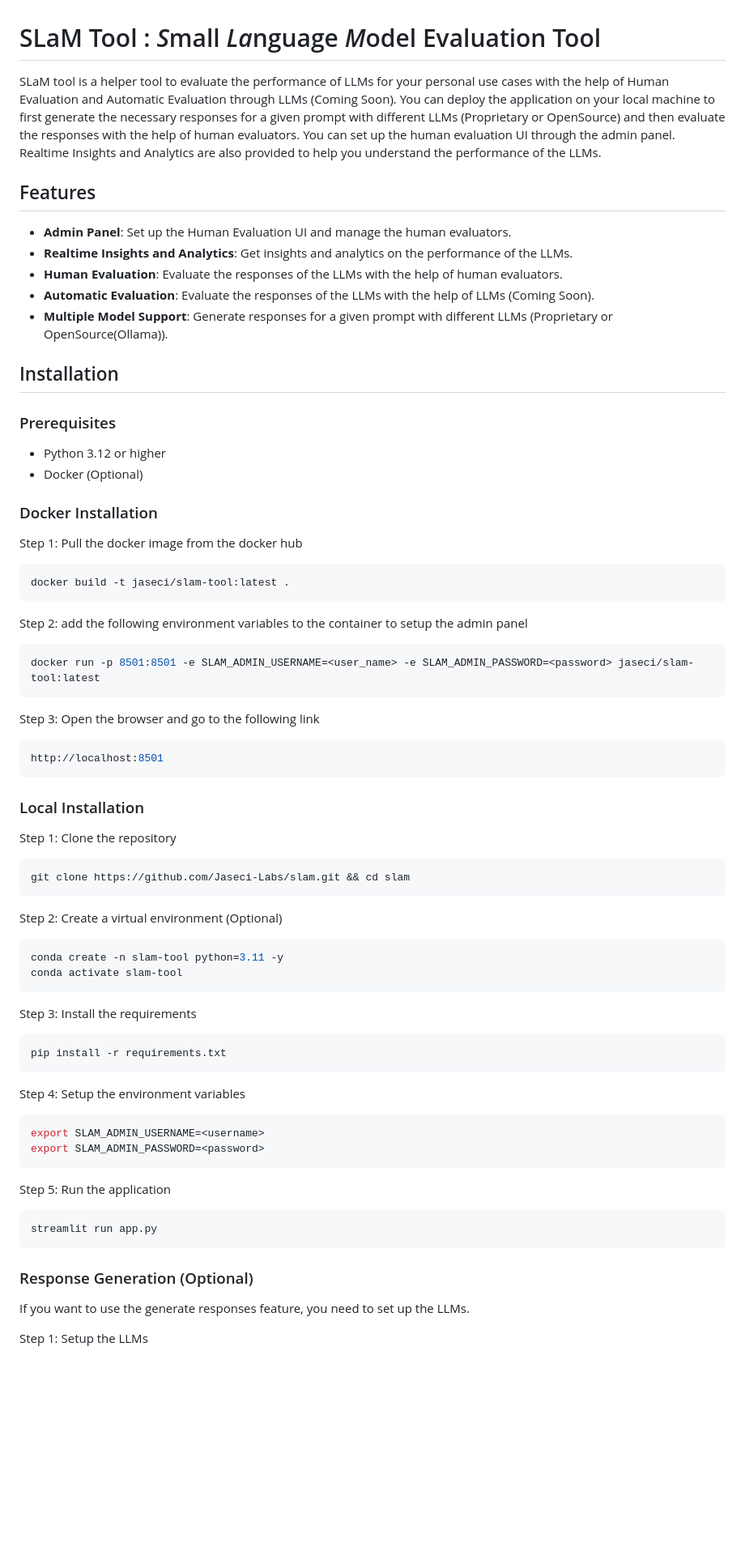
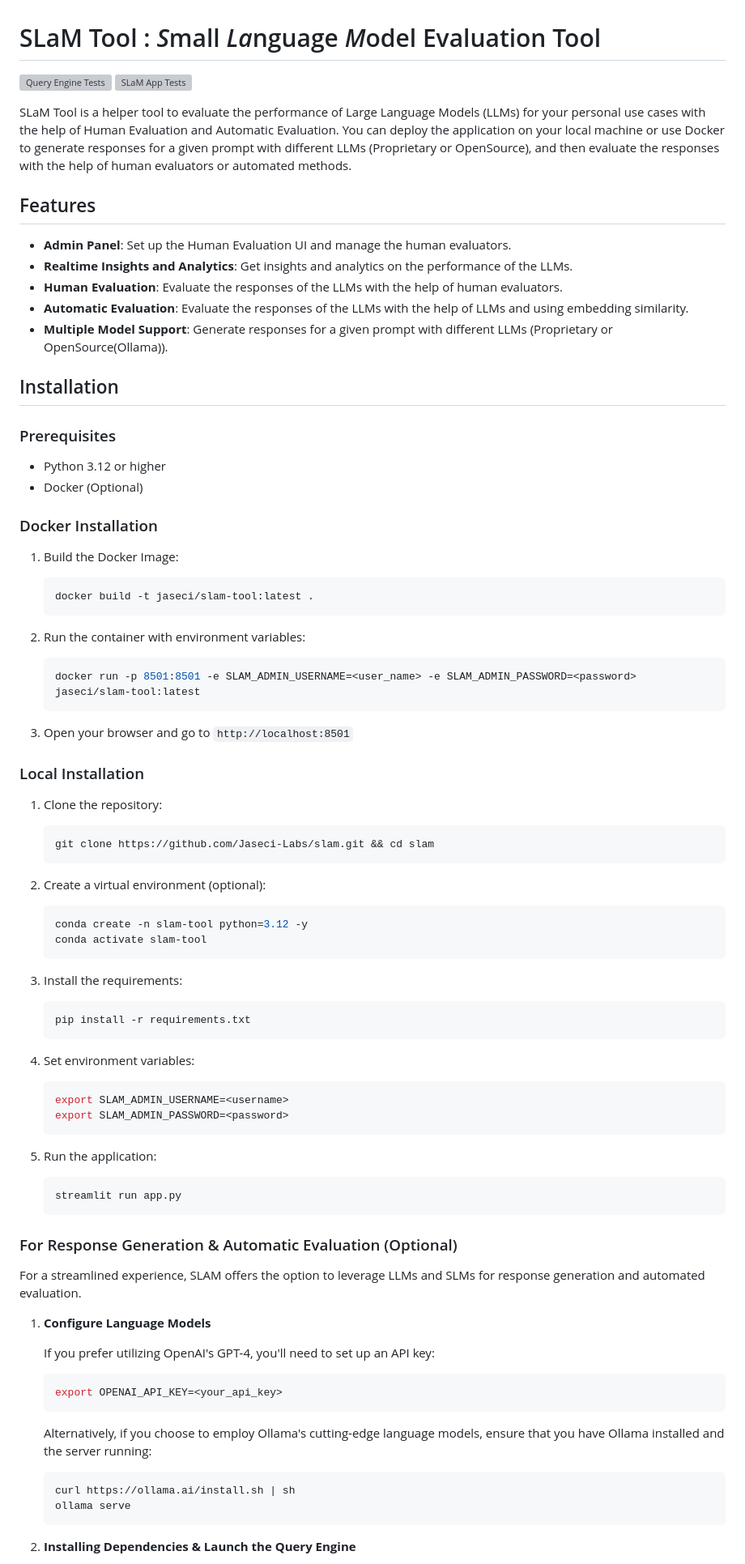
Before and after one commit to Jaseci-Labs/slam, a Markdown page: README.md, the part around the change printed below. Shown: that part at 81% size. Drawn GitHub-style; blank space fills up the shorter version; grey boxes are pictures that could not be loaded.

````diff
--- a/README.md
+++ b/README.md
@@ -1,17 +1,16 @@
 # SLaM Tool : *S*mall *La*nguage *M*odel Evaluation Tool
 
-SLaM tool is a helper tool to evaluate the performance of LLMs for your personal use cases with the help of Human Evaluation and Automatic
- Evaluation through LLMs (Coming Soon). You can deploy the application on your local machine to first generate the necessary
-responses for a given prompt with different LLMs (Proprietary or OpenSource) and then evaluate the responses with the help of human evaluators.
- You can set up the human evaluation UI through the admin panel. Realtime Insights and Analytics are also provided to help
-you understand the performance of the LLMs.
+[![Query Engine Tests](https://github.com/Jaseci-Labs/slam/actions/workflows/query_engine_test.yml/badge.svg)](https://github.com/Jaseci-Labs/slam/actions/workflows/query_engine_test.yml)
+[![SLaM App Tests](https://github.com/Jaseci-Labs/slam/actions/workflows/app_test.yml/badge.svg)](https://github.com/Jaseci-Labs/slam/actions/workflows/app_test.yml)
+
+SLaM Tool is a helper tool to evaluate the performance of Large Language Models (LLMs) for your personal use cases with the help of Human Evaluation and Automatic Evaluation. You can deploy the application on your local machine or use Docker to generate responses for a given prompt with different LLMs (Proprietary or OpenSource), and then evaluate the responses with the help of human evaluators or automated methods.
 
 ## Features
 
 - **Admin Panel**: Set up the Human Evaluation UI and manage the human evaluators.
 - **Realtime Insights and Analytics**: Get insights and analytics on the performance of the LLMs.
 - **Human Evaluation**: Evaluate the responses of the LLMs with the help of human evaluators.
-- **Automatic Evaluation**: Evaluate the responses of the LLMs with the help of LLMs (Coming Soon).
+- **Automatic Evaluation**: Evaluate the responses of the LLMs with the help of LLMs and using embedding similarity.
 - **Multiple Model Support**: Generate responses for a given prompt with different LLMs (Proprietary or OpenSource(Ollama)).
 
 ## Installation
@@ -23,61 +22,65 @@ you understand the performance of the LLMs.
 
 ### Docker Installation
 
-Step 1: Pull the docker image from the docker hub
+1. Build the Docker Image:
+   ```bash
+   docker build -t jaseci/slam-tool:latest .
+   ```
 
-```bash
-docker build -t jaseci/slam-tool:latest .
-```
+2. Run the container with environment variables:
+   ```bash
+   docker run -p 8501:8501 -e SLAM_ADMIN_USERNAME=<user_name> -e SLAM_ADMIN_PASSWORD=<password> jaseci/slam-tool:latest
+   ```
 
-Step 2: add the following environment variables to the container to setup the admin panel
-
-```bash
-docker run -p 8501:8501 -e SLAM_ADMIN_USERNAME=<user_name> -e SLAM_ADMIN_PASSWORD=<password> jaseci/slam-tool:latest
-```
-
-Step 3: Open the browser and go to the following link
-
-```bash
-http://localhost:8501
-```
+3. Open your browser and go to `http://localhost:8501`
 
 ### Local Installation
 
-Step 1: Clone the repository
+1. Clone the repository:
+   ```bash
+   git clone https://github.com/Jaseci-Labs/slam.git && cd slam
+   ```
 
-```bash
-git clone https://github.com/Jaseci-Labs/slam.git && cd slam
-```
+2. Create a virtual environment (optional):
+   ```bash
+   conda create -n slam-tool python=3.12 -y
+   conda activate slam-tool
+   ```
 
-Step 2: Create a virtual environment (Optional)
+3. Install the requirements:
+   ```bash
+   pip install -r requirements.txt
+   ```
 
-```bash
-conda create -n slam-tool python=3.11 -y
-conda activate slam-tool
-```
+4. Set environment variables:
+   ```bash
+   export SLAM_ADMIN_USERNAME=<username>
+   export SLAM_ADMIN_PASSWORD=<password>
+   ```
 
-Step 3: Install the requirements
+5. Run the application:
+   ```bash
+   streamlit run app.py
+   ```
 
-```bash
-pip install -r requirements.txt
-```
+### For Response Generation & Automatic Evaluation (Optional)
 
-Step 4: Setup the environment variables
+For a streamlined experience, SLAM offers the option to leverage LLMs and SLMs for response generation and automated evaluation.
 
-```bash
-export SLAM_ADMIN_USERNAME=<username>
-export SLAM_ADMIN_PASSWORD=<password>
-```
+1. **Configure Language Models**
 
-Step 5: Run the application
+   If you prefer utilizing OpenAI's GPT-4, you'll need to set up an API key:
 
-```bash
-streamlit run app.py
-```
+   ```bash
+   export OPENAI_API_KEY=<your_api_key>
+   ```
 
-### Response Generation (Optional)
+   Alternatively, if you choose to employ Ollama's cutting-edge language models, ensure that you have Ollama installed and the server running:
 
-If you want to use the generate responses feature, you need to set up the LLMs.
+   ```bash
+   curl https://ollama.ai/install.sh | sh
+   ollama serve
+   ```
 
-Step 1: Setup the LLMs
+2. **Installing Dependencies & Launch the Query Engine**
 
````
Also changed, not shown: other parts of README.md (+52 -39 lines).
